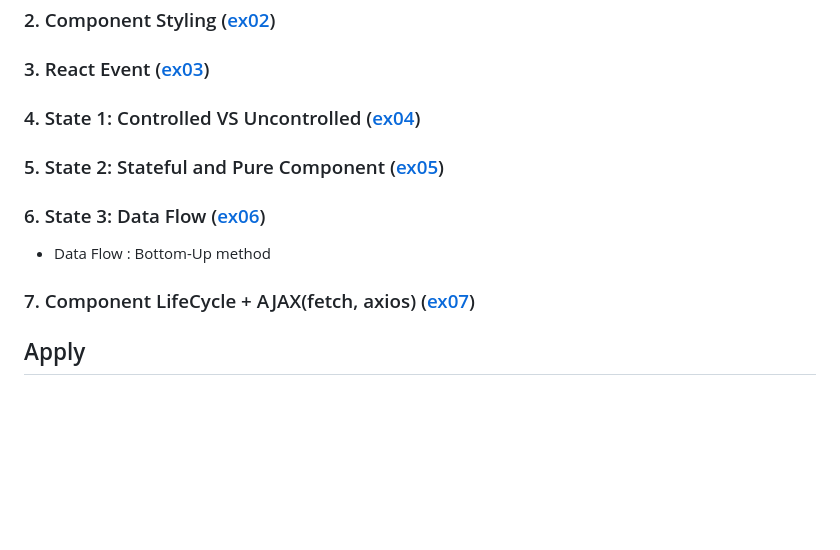
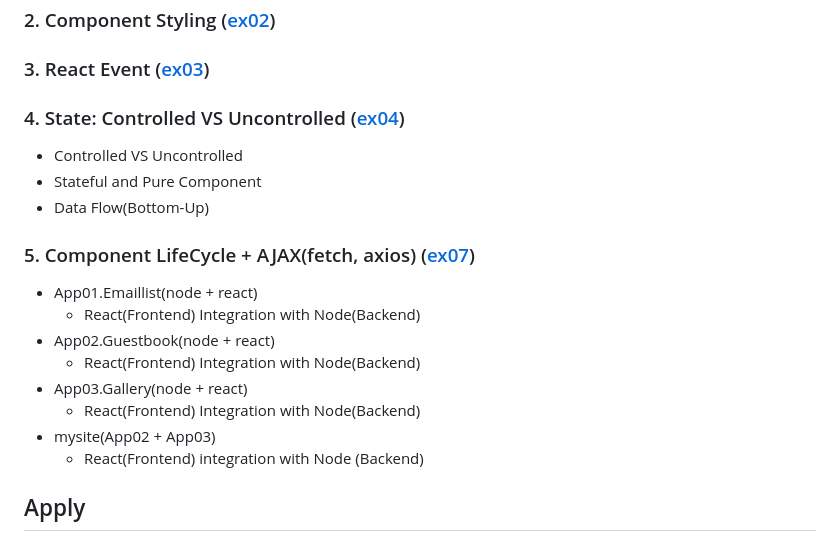
Before and after one commit to mong-head/react-practices, a Markdown page: component/README.md, the part around the change. Rendered like a GitHub page; blank space fills up the shorter version.

Commit message:
learn(component:LifeCycle)

```diff
--- a/component/README.md
+++ b/component/README.md
@@ -14,13 +14,21 @@
 
 ### 3. React Event ([ex03](ex03))
 
-### 4. State 1: Controlled VS Uncontrolled ([ex04](ex04))
-### 5. State 2: Stateful and Pure Component ([ex05](ex05))
-### 6. State 3: Data Flow ([ex06](ex06))
+### 4. State: Controlled VS Uncontrolled ([ex04](ex04))
+* Controlled VS Uncontrolled
+* Stateful and Pure Component
+* Data Flow(Bottom-Up)
 
-* Data Flow : Bottom-Up method
+### 5. Component LifeCycle + AJAX(fetch, axios) ([ex07](ex07))
 
-### 7. Component LifeCycle + AJAX(fetch, axios) ([ex07](ex07))
+* App01.Emaillist(node + react)
+    * React(Frontend) Integration with Node(Backend)
+* App02.Guestbook(node + react)
+    * React(Frontend) Integration with Node(Backend)
+* App03.Gallery(node + react)
+    * React(Frontend) Integration with Node(Backend)
+* mysite(App02 + App03)
+    * React(Frontend) integration with Node (Backend)
 
 ## Apply
 
```
Also changed, not shown: component/ex05/README.md (added, +20 -0 lines), image/emaillist.jpg (added), 11 other files.
